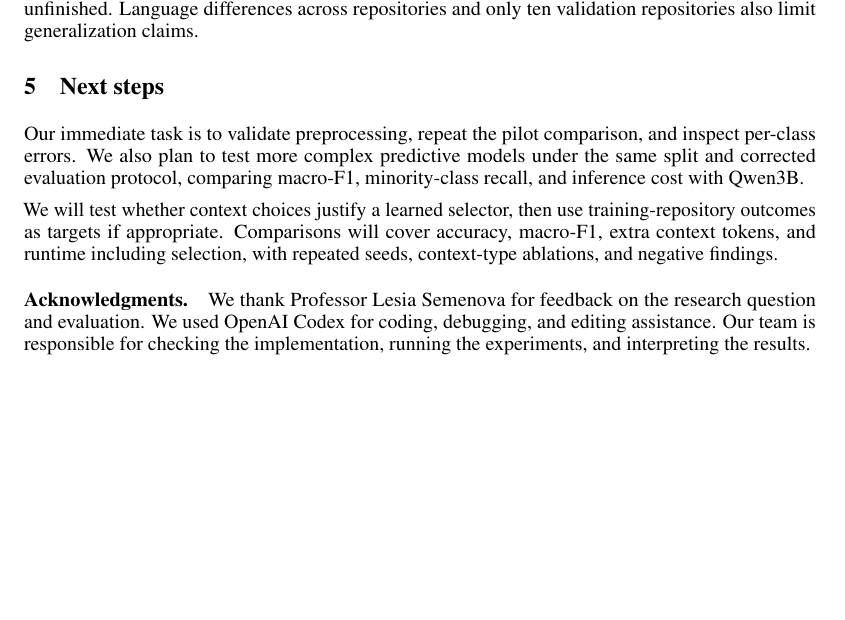
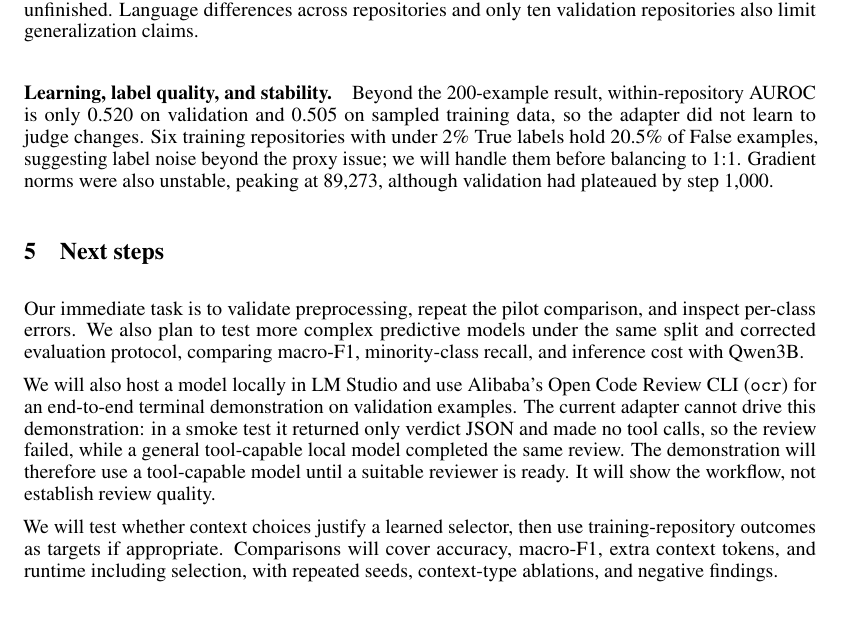
Before and after one commit to michaelsliu3/CS536_Project, a LaTeX paper (paper/midpoint/main.tex): part of page 3 of 3 before the commit and part of page 3 of 4 after it, cut so that both start at the same text, the shorter picture padded with empty space. Compiled offline with pdfLaTeX.

Commit message:
docs: sync midpoint report from Overleaf (latest main.tex and compiled PDF)

```diff
--- a/paper/midpoint/main.tex
+++ b/paper/midpoint/main.tex
@@ -114,13 +114,17 @@ All 200 base answers fail strict parsing: 82 untruncated outputs contain Markdow
 
 Merge status remains a proxy for code quality, and chronology and near-duplicate checks are unfinished. Language differences across repositories and only ten validation repositories also limit generalization claims.
 
+\paragraph{Learning, label quality, and stability.} Beyond the 200-example result, within-repository AUROC is only 0.520 on validation and 0.505 on sampled training data, so the adapter did not learn to judge changes. Six training repositories with under 2\% True labels hold 20.5\% of False examples, suggesting label noise beyond the proxy issue; we will handle them before balancing to 1:1. Gradient norms were also unstable, peaking at 89,273, although validation had plateaued by step 1,000.
+
 \section{Next steps}
 Our immediate task is to validate preprocessing, repeat the pilot comparison, and inspect per-class errors. We also plan to test more complex predictive models under the same split and corrected evaluation protocol, comparing macro-F1, minority-class recall, and inference cost with Qwen3B.
 
+We will also host a model locally in LM Studio and use Alibaba's Open Code Review CLI (\texttt{ocr}) for an end-to-end terminal demonstration on validation examples. The current adapter cannot drive this demonstration: in a smoke test it returned only verdict JSON and made no tool calls, so the review failed, while a general tool-capable local model completed the same review. The demonstration will therefore use a tool-capable model until a suitable reviewer is ready. It will show the workflow, not establish review quality.
+
 We will test whether context choices justify a learned selector, then use training-repository outcomes as targets if appropriate. Comparisons will cover accuracy, macro-F1, extra context tokens, and runtime including selection, with repeated seeds, context-type ablations, and negative findings.
 
-\paragraph{Acknowledgments.}
-We thank Professor Lesia Semenova for feedback on the research question and evaluation. We used OpenAI Codex for coding, debugging, and editing assistance. Our team is responsible for checking the implementation, running the experiments, and interpreting the results.
+% \paragraph{Acknowledgments.}
+% We thank Professor Lesia Semenova for feedback on the research question and evaluation. We used OpenAI Codex for coding, debugging, and editing assistance. Our team is responsible for checking the implementation, running the experiments, and interpreting the results.
 
 \begin{thebibliography}{3}
 \bibitem{hu2025}
```
Also changed, not shown: paper/midpoint/main.pdf.
